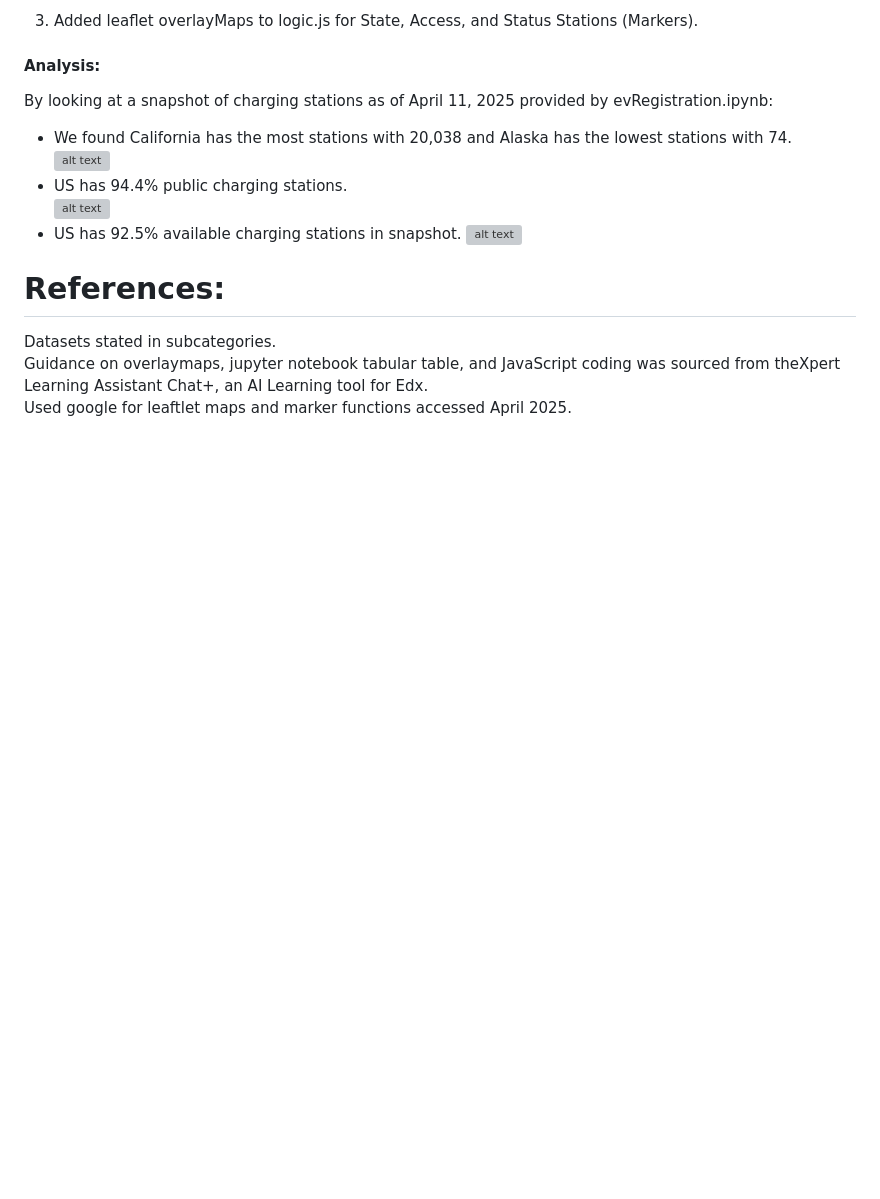
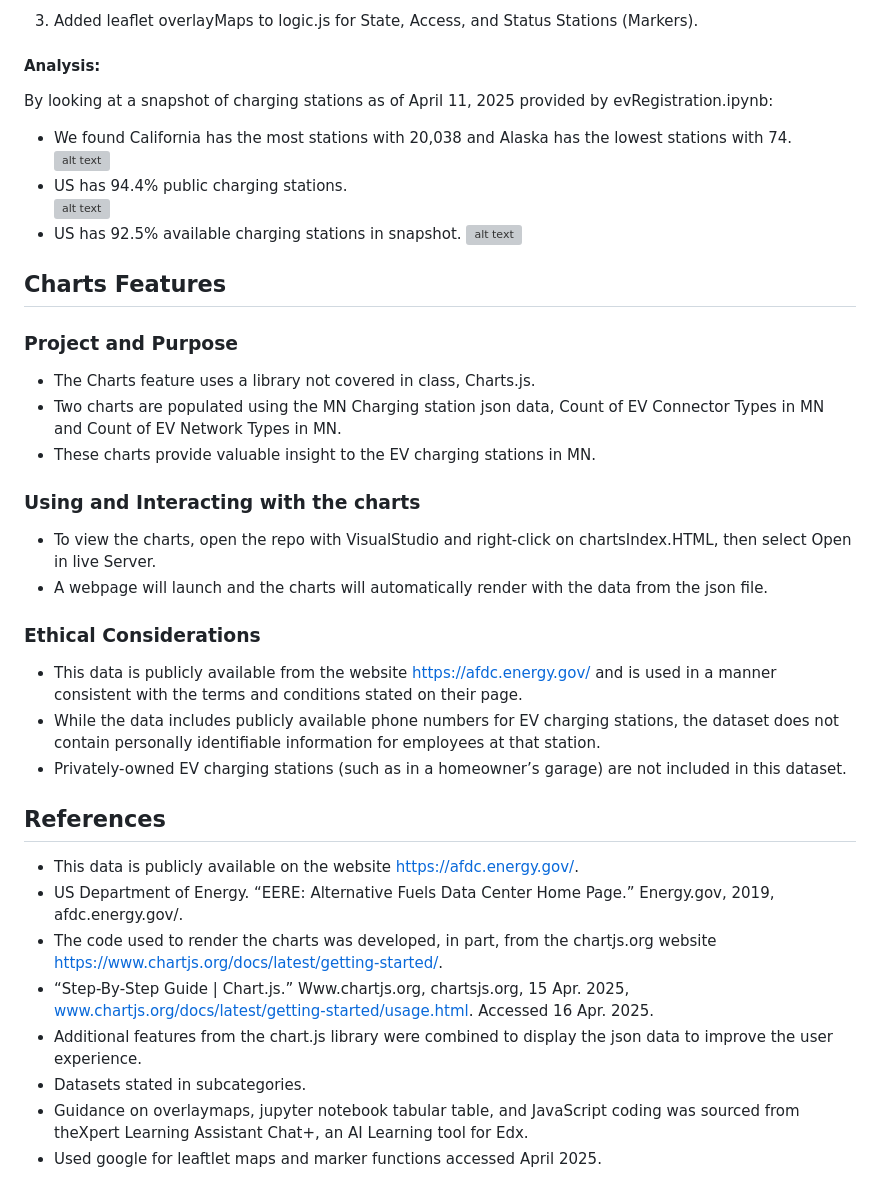
Before and after one commit to country4livin/Project-3-Electric-Vehicles, a Markdown page: README.md, the part around the change printed below. GitHub-like rendering; blank space fills up the shorter version; grey boxes are pictures that could not be loaded.

Commit message:
added info to the README for MN info and Charts info

```diff
--- a/README.md
+++ b/README.md
@@ -50,7 +72,25 @@ By looking at a snapshot of charging stations as of April 11, 2025 provided by e
 ![alt text](US_map/Output/chargingstations_Access.png)
 - US has 92.5% available charging stations in snapshot.
 ![alt text](US_map/Output/chargingstations_Status.png)
-# References:
-Datasets stated in subcategories.
-Guidance on overlaymaps, jupyter notebook tabular table, and JavaScript coding was sourced from theXpert Learning Assistant Chat+, an AI Learning tool for Edx.
-Used google for leaftlet maps and marker functions accessed April 2025.
+
+## Charts Features
+### Project and Purpose
+ - The Charts feature uses a library not covered in class, Charts.js.
+ - Two charts are populated using the MN Charging station json data, Count of EV Connector Types in MN and Count of EV Network Types in MN.
+ - These charts provide valuable insight to the EV charging stations in MN.
+### Using and Interacting with the charts
+ - To view the charts, open the repo with VisualStudio and right-click on chartsIndex.HTML, then select Open in live Server.
+ - A webpage will launch and the charts will automatically render with the data from the json file.
+### Ethical Considerations
+ - This data is publicly available from the website https://afdc.energy.gov/ and is used in a manner consistent with the terms and conditions stated on their page.
+ - While the data includes publicly available phone numbers for EV charging stations, the dataset does not contain personally identifiable information for employees at that station.
+ - Privately-owned EV charging stations (such as in a homeowner’s garage) are not included in this dataset.
+## References
+ - This data is publicly available on the website https://afdc.energy.gov/.
+ - US Department of Energy. “EERE: Alternative Fuels Data Center Home Page.” Energy.gov, 	2019, afdc.energy.gov/.
+ - The code used to render the charts was developed, in part, from the chartjs.org website https://www.chartjs.org/docs/latest/getting-started/.
+ - “Step-By-Step Guide | Chart.js.” Www.chartjs.org, chartsjs.org, 15 Apr. 2025, www.chartjs.org/docs/latest/getting-started/usage.html. Accessed 16 Apr. 2025.
+ - Additional features from the chart.js library were combined to display the json data to improve the user experience.
+- Datasets stated in subcategories.
+- Guidance on overlaymaps, jupyter notebook tabular table, and JavaScript coding was sourced from theXpert Learning Assistant Chat+, an AI Learning tool for Edx.
+- Used google for leaftlet maps and marker functions accessed April 2025.
```
Also changed, not shown: other parts of README.md (+22 -0 lines).
